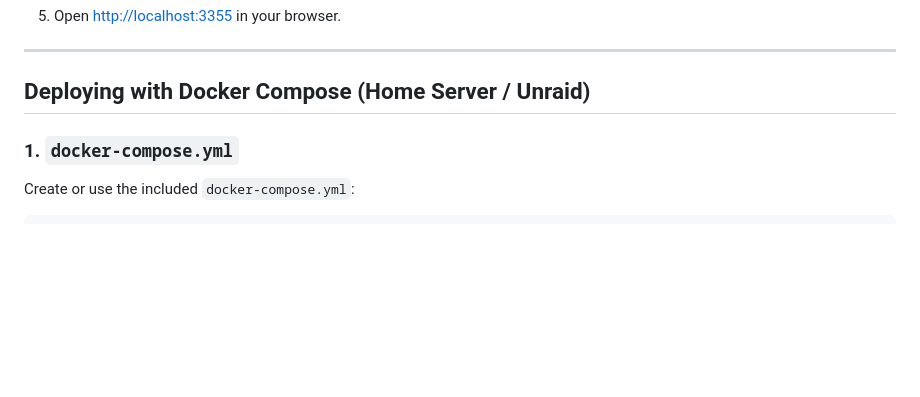
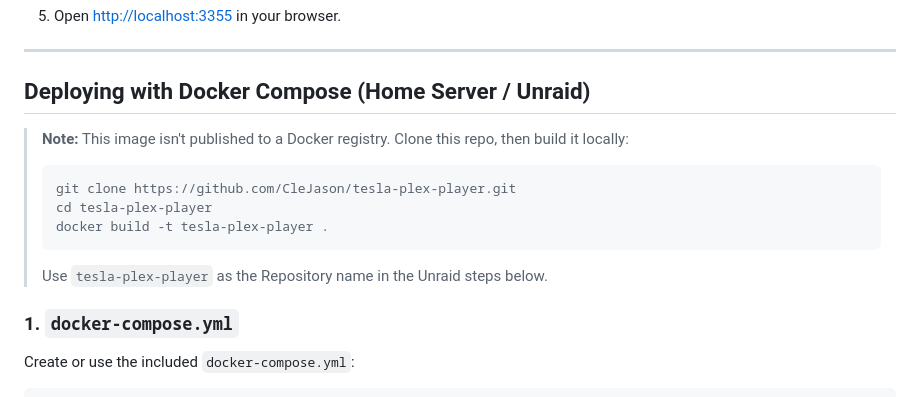
Before and after one commit to CleJason/tesla-plex-player, a Markdown page: README.md, the part around the change. GitHub-like rendering; blank space fills up the shorter version.

Commit message:
Clarify local build step for Unraid users

````diff
--- a/README.md
+++ b/README.md
@@ -72,6 +72,14 @@ Built with zero heavy front-end frameworks (vanilla HTML5, modern CSS, and ES6 J
 ---
 
 ## Deploying with Docker Compose (Home Server / Unraid)
+
+> **Note:** This image isn't published to a Docker registry. Clone this repo, then build it locally:
+> ```bash
+> git clone https://github.com/CleJason/tesla-plex-player.git
+> cd tesla-plex-player
+> docker build -t tesla-plex-player .
+> ```
+> Use `tesla-plex-player` as the Repository name in the Unraid steps below.
 
 ### 1. `docker-compose.yml`
 
````
